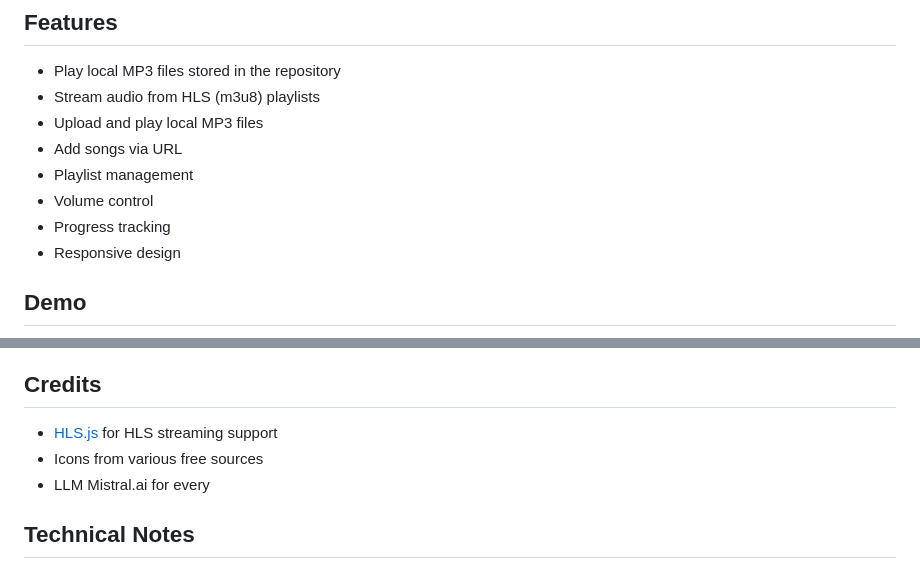
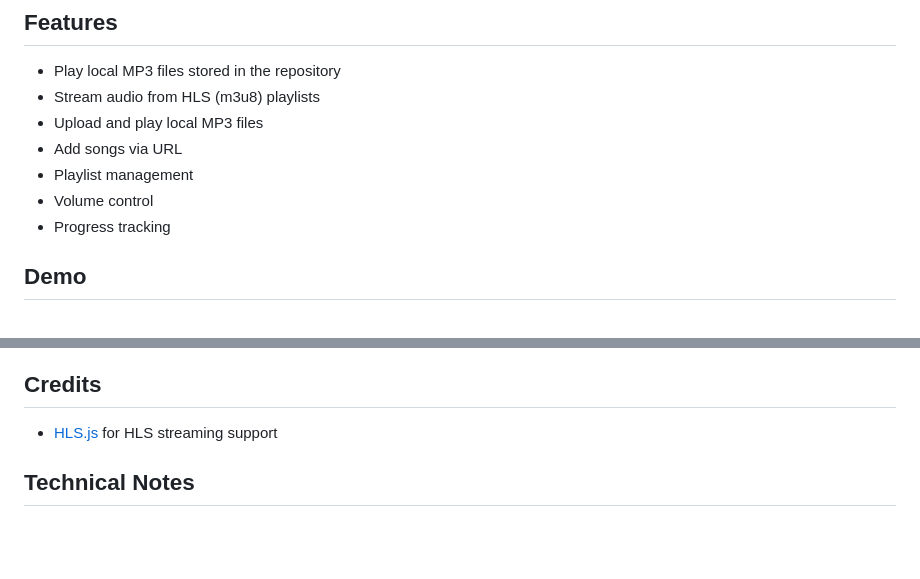
Before and after one commit to Askas-db/web_page, a Markdown page: README.md, 2 parts joined by grey strips. Rendered like a GitHub page; blank space fills up the shorter version.

```diff
--- a/README.md
+++ b/README.md
@@ -11,7 +11,6 @@ A static website that functions as a music player supporting both local MP3 file
 - Playlist management
 - Volume control
 - Progress tracking
-- Responsive design
 
 ## Demo
 
@@ -92,8 +91,6 @@ This project is open source and available under the [MIT License](LICENSE).
 ## Credits
 
 - [HLS.js](https://github.com/video-dev/hls.js/) for HLS streaming support
-- Icons from various free sources
-- LLM Mistral.ai for every
 
 ## Technical Notes
 
```
